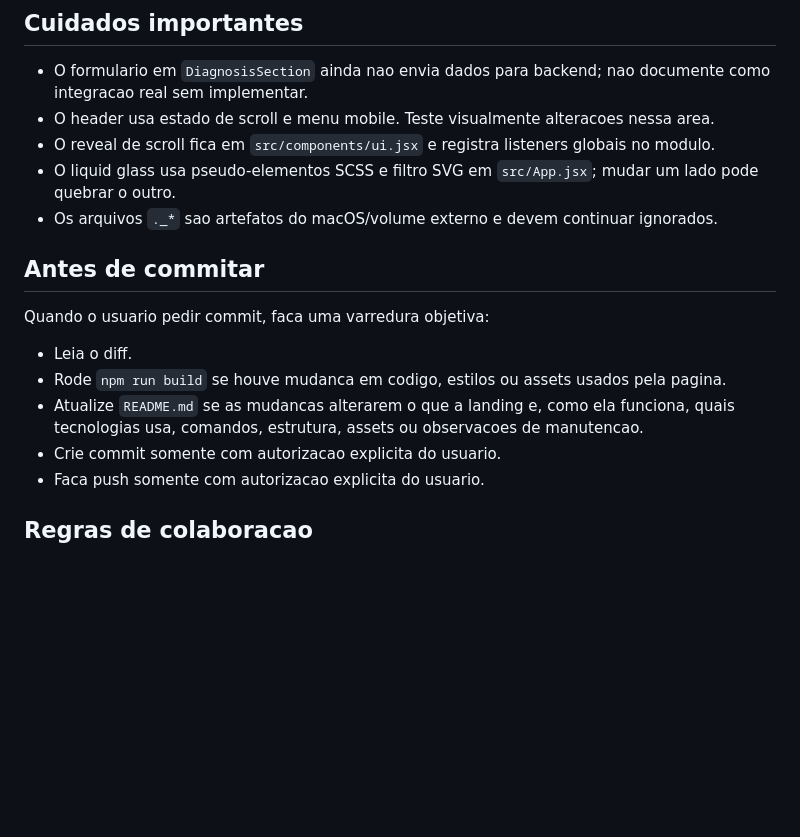
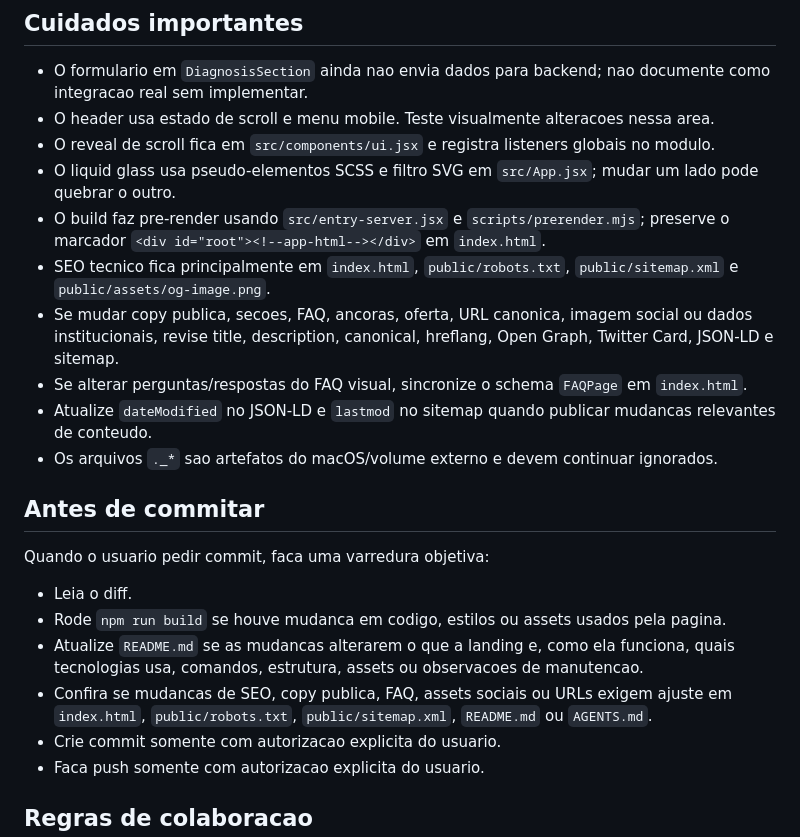
Before and after one commit to lperalta13/dothnews-landing-page, a Markdown page: CLAUDE.md, the part around the change. GitHub-like rendering; blank space fills up the shorter version.

```diff
--- a/CLAUDE.md
+++ b/CLAUDE.md
@@ -22,6 +22,11 @@ Landing page da DothNews para posicionar a solucao como infraestrutura editorial
 - O header usa estado de scroll e menu mobile. Teste visualmente alteracoes nessa area.
 - O reveal de scroll fica em `src/components/ui.jsx` e registra listeners globais no modulo.
 - O liquid glass usa pseudo-elementos SCSS e filtro SVG em `src/App.jsx`; mudar um lado pode quebrar o outro.
+- O build faz pre-render usando `src/entry-server.jsx` e `scripts/prerender.mjs`; preserve o marcador `<div id="root"><!--app-html--></div>` em `index.html`.
+- SEO tecnico fica principalmente em `index.html`, `public/robots.txt`, `public/sitemap.xml` e `public/assets/og-image.png`.
+- Se mudar copy publica, secoes, FAQ, ancoras, oferta, URL canonica, imagem social ou dados institucionais, revise title, description, canonical, hreflang, Open Graph, Twitter Card, JSON-LD e sitemap.
+- Se alterar perguntas/respostas do FAQ visual, sincronize o schema `FAQPage` em `index.html`.
+- Atualize `dateModified` no JSON-LD e `lastmod` no sitemap quando publicar mudancas relevantes de conteudo.
 - Os arquivos `._*` sao artefatos do macOS/volume externo e devem continuar ignorados.
 
 ## Antes de commitar
@@ -31,6 +36,7 @@ Quando o usuario pedir commit, faca uma varredura objetiva:
 - Leia o diff.
 - Rode `npm run build` se houve mudanca em codigo, estilos ou assets usados pela pagina.
 - Atualize `README.md` se as mudancas alterarem o que a landing e, como ela funciona, quais tecnologias usa, comandos, estrutura, assets ou observacoes de manutencao.
+- Confira se mudancas de SEO, copy publica, FAQ, assets sociais ou URLs exigem ajuste em `index.html`, `public/robots.txt`, `public/sitemap.xml`, `README.md` ou `AGENTS.md`.
 - Crie commit somente com autorizacao explicita do usuario.
 - Faca push somente com autorizacao explicita do usuario.
 
```
Also changed, not shown: AGENTS.md (+12 -0 lines), README.md (+20 -0 lines).
